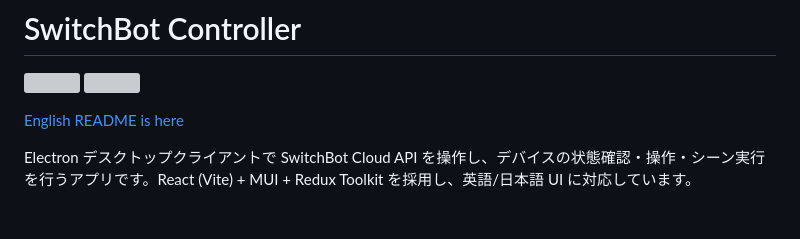
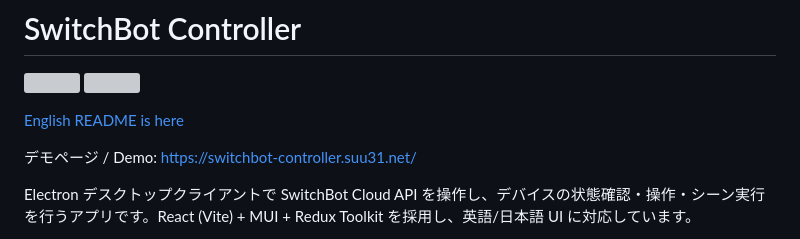
Before and after one commit to 0suu/SwitchBotController, a Markdown page: README.md, the part around the change. GitHub-like rendering; blank space fills up the shorter version; grey boxes are pictures that could not be loaded.

Commit message:
add demo page url

```diff
--- a/README.md
+++ b/README.md
@@ -5,6 +5,8 @@
 </p>
 
 [English README is here](README_en.md)
+
+デモページ / Demo: https://switchbot-controller.suu31.net/
 
 Electron デスクトップクライアントで SwitchBot Cloud API を操作し、デバイスの状態確認・操作・シーン実行を行うアプリです。React (Vite) + MUI + Redux Toolkit を採用し、英語/日本語 UI に対応しています。
 
```
Also changed, not shown: README_en.md (+2 -0 lines).
